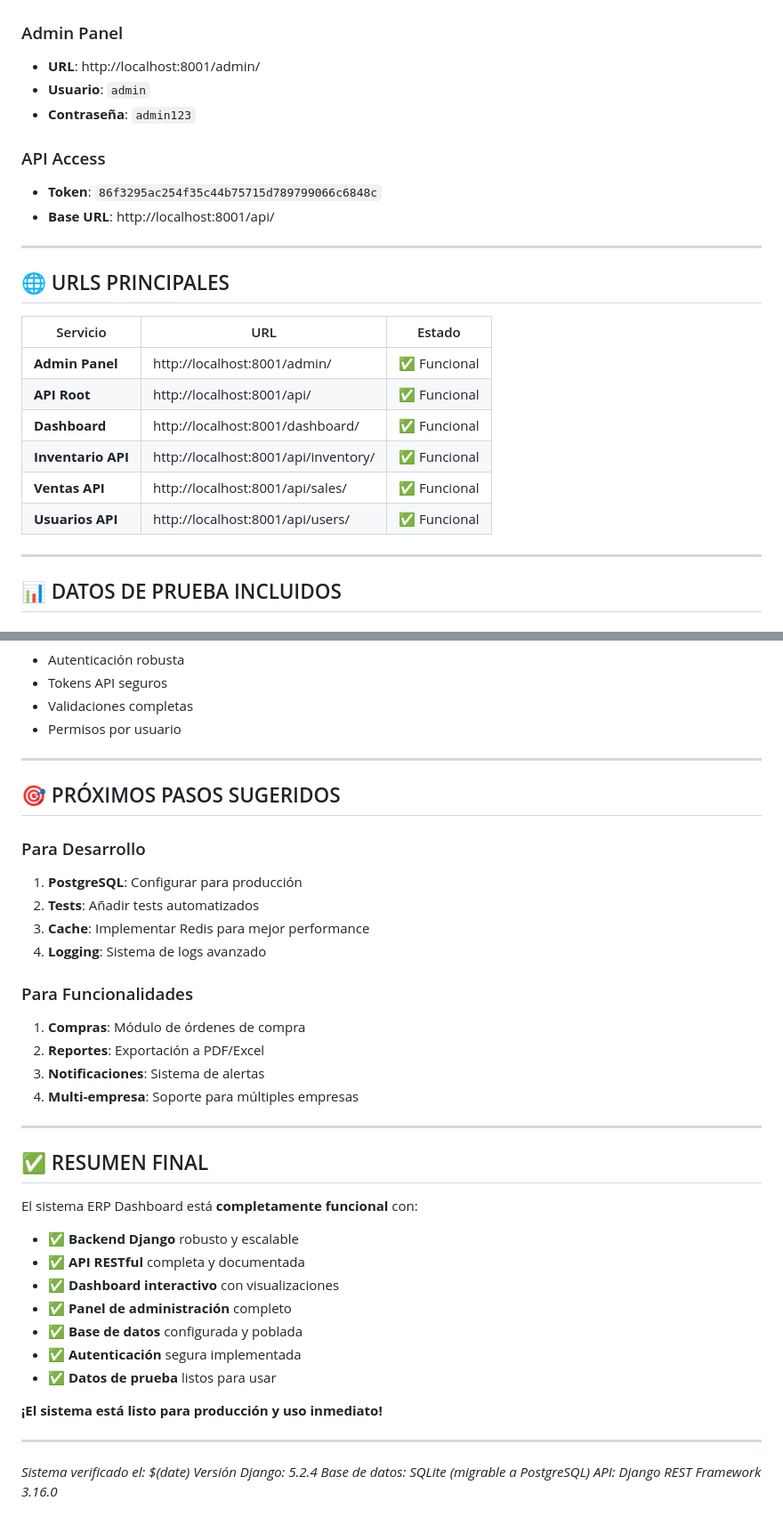
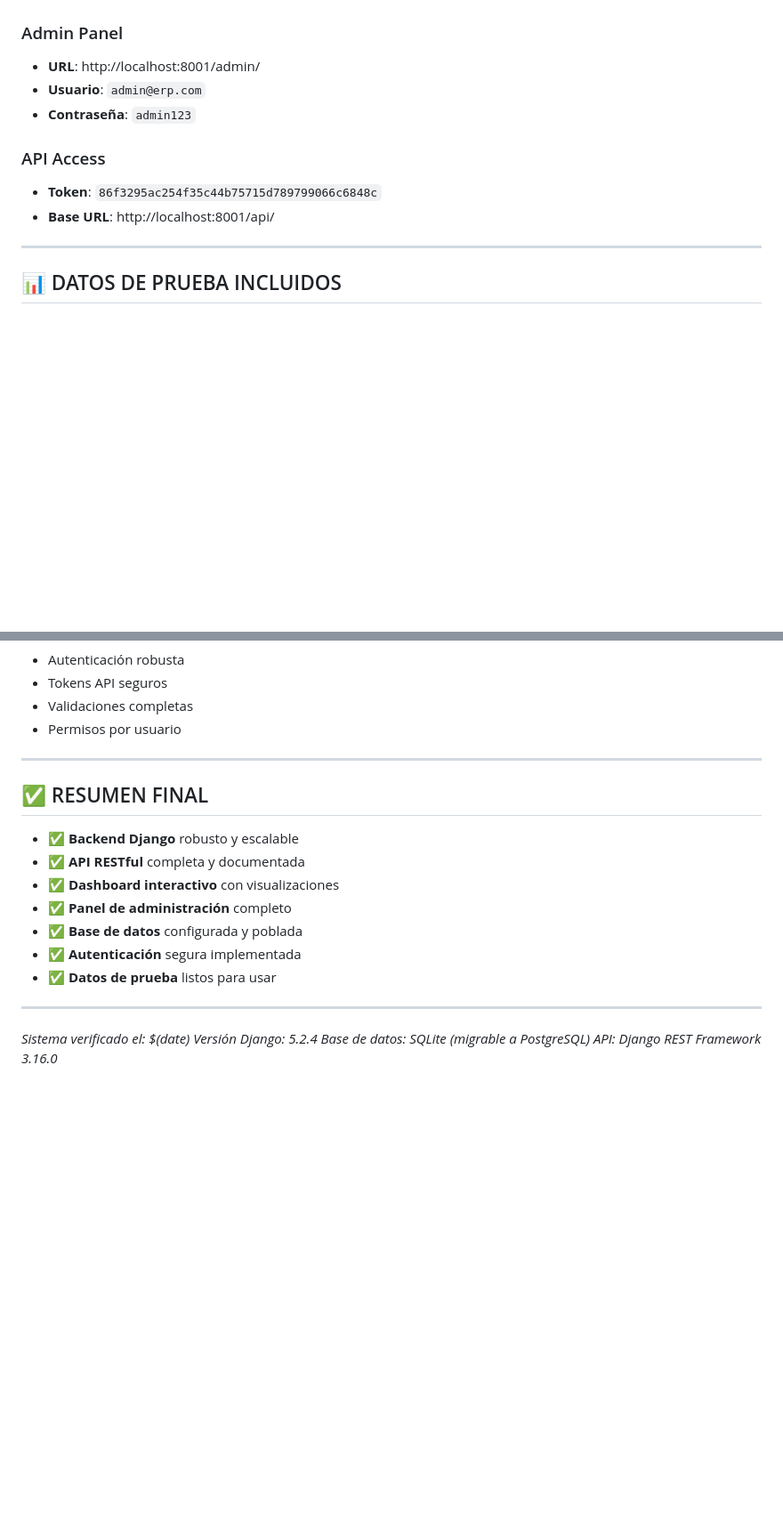
Before and after one commit to AHDesarrollador/Sistema-ERP, a Markdown page: Documentacion/SYSTEM_READY.md, 2 parts joined by grey strips. Shown: that part at 89% size. Drawn GitHub-style; blank space fills up the shorter version.

```diff
--- a/Documentacion/SYSTEM_READY.md
+++ b/Documentacion/SYSTEM_READY.md
@@ -10,25 +10,12 @@ El sistema ERP Dashboard está **100% funcional** y listo para usar.
 
 ### Admin Panel
 - **URL**: http://localhost:8001/admin/
-- **Usuario**: `admin`
+- **Usuario**: `admin@erp.com`
 - **Contraseña**: `admin123`
 
 ### API Access
 - **Token**: `86f3295ac254f35c44b75715d789799066c6848c`
 - **Base URL**: http://localhost:8001/api/
-
----
-
-## 🌐 URLS PRINCIPALES
-
-| Servicio | URL | Estado |
-|----------|-----|--------|
-| **Admin Panel** | http://localhost:8001/admin/ | ✅ Funcional |
-| **API Root** | http://localhost:8001/api/ | ✅ Funcional |
-| **Dashboard** | http://localhost:8001/dashboard/ | ✅ Funcional |
-| **Inventario API** | http://localhost:8001/api/inventory/ | ✅ Funcional |
-| **Ventas API** | http://localhost:8001/api/sales/ | ✅ Funcional |
-| **Usuarios API** | http://localhost:8001/api/users/ | ✅ Funcional |
 
 ---
 
@@ -175,26 +162,7 @@ curl -X POST \
 
 ---
 
-## 🎯 PRÓXIMOS PASOS SUGERIDOS
-
-### Para Desarrollo
-1. **PostgreSQL**: Configurar para producción
-2. **Tests**: Añadir tests automatizados
-3. **Cache**: Implementar Redis para mejor performance
-4. **Logging**: Sistema de logs avanzado
-
-### Para Funcionalidades
-1. **Compras**: Módulo de órdenes de compra
-2. **Reportes**: Exportación a PDF/Excel
-3. **Notificaciones**: Sistema de alertas
-4. **Multi-empresa**: Soporte para múltiples empresas
-
----
-
 ## ✅ RESUMEN FINAL
-
-El sistema ERP Dashboard está **completamente funcional** con:
-
 - ✅ **Backend Django** robusto y escalable
 - ✅ **API RESTful** completa y documentada
 - ✅ **Dashboard interactivo** con visualizaciones
@@ -203,8 +171,6 @@ El sistema ERP Dashboard está **completamente funcional** con:
 - ✅ **Autenticación** segura implementada
 - ✅ **Datos de prueba** listos para usar
 
-**¡El sistema está listo para producción y uso inmediato!**
-
 ---
 
 *Sistema verificado el: $(date)*
```
